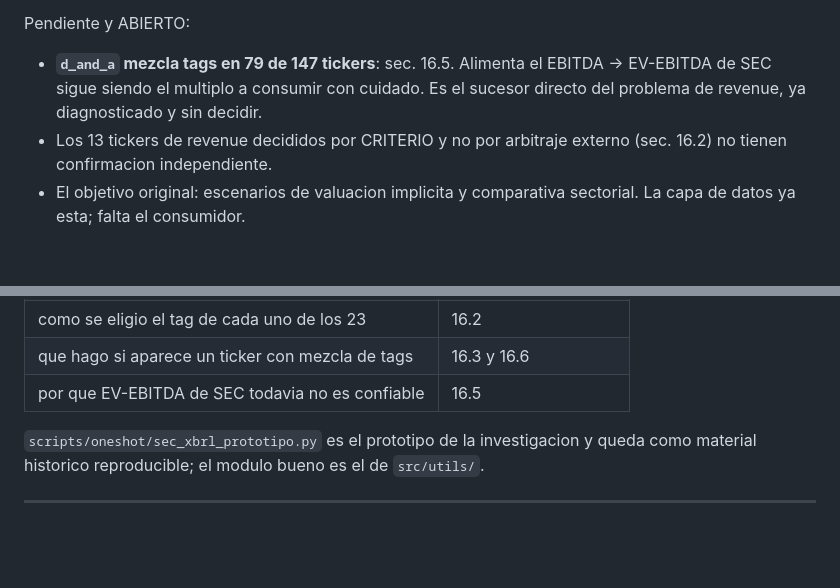
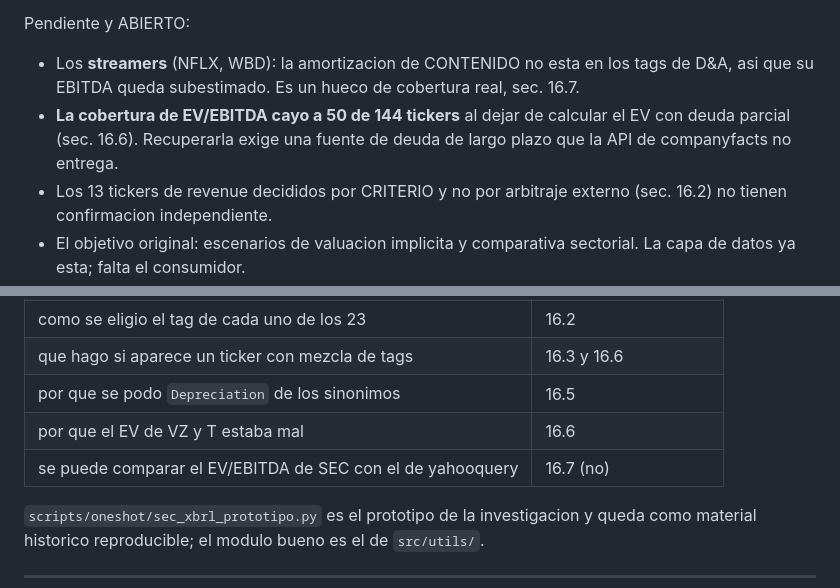
Before and after one commit to juandenogoya/IndicadoresDeStockML, a Markdown page: docs/fuentes_fundamentales.md, 2 parts joined by grey strips. Drawn GitHub-style; blank space fills up the shorter version.

```diff
--- a/docs/fuentes_fundamentales.md
+++ b/docs/fuentes_fundamentales.md
@@ -18,10 +18,12 @@ yahooquery no puede hacer historia larga ni point-in-time. El cruce entre las
 dos es ademas el control que faltaba.
 
 Pendiente y ABIERTO:
-- **`d_and_a` mezcla tags en 79 de 147 tickers**: sec. 16.5. Alimenta el
-  EBITDA -> EV-EBITDA de SEC sigue siendo el multiplo a consumir con cuidado.
-  Es el sucesor directo del problema de revenue, ya diagnosticado y sin
-  decidir.
+- Los **streamers** (NFLX, WBD): la amortizacion de CONTENIDO no esta en los
+  tags de D&A, asi que su EBITDA queda subestimado. Es un hueco de cobertura
+  real, sec. 16.7.
+- **La cobertura de EV/EBITDA cayo a 50 de 144 tickers** al dejar de calcular
+  el EV con deuda parcial (sec. 16.6). Recuperarla exige una fuente de deuda
+  de largo plazo que la API de companyfacts no entrega.
 - Los 13 tickers de revenue decididos por CRITERIO y no por arbitraje externo
   (sec. 16.2) no tienen confirmacion independiente.
 - El objetivo original: escenarios de valuacion implicita y comparativa
@@ -39,7 +41,9 @@ Pendiente y ABIERTO:
 | SEC o yahooquery para cada metrica | 15, ultimo bloque |
 | como se eligio el tag de cada uno de los 23 | 16.2 |
 | que hago si aparece un ticker con mezcla de tags | 16.3 y 16.6 |
-| por que EV-EBITDA de SEC todavia no es confiable | 16.5 |
+| por que se podo `Depreciation` de los sinonimos | 16.5 |
+| por que el EV de VZ y T estaba mal | 16.6 |
+| se puede comparar el EV/EBITDA de SEC con el de yahooquery | 16.7 (no) |
 
 `scripts/oneshot/sec_xbrl_prototipo.py` es el prototipo de la investigacion y
 queda como material historico reproducible; el modulo bueno es el de
```
Also changed, not shown: other parts of docs/fuentes_fundamentales.md (+80 -6 lines), CLAUDE.md (+15 -6 lines).
